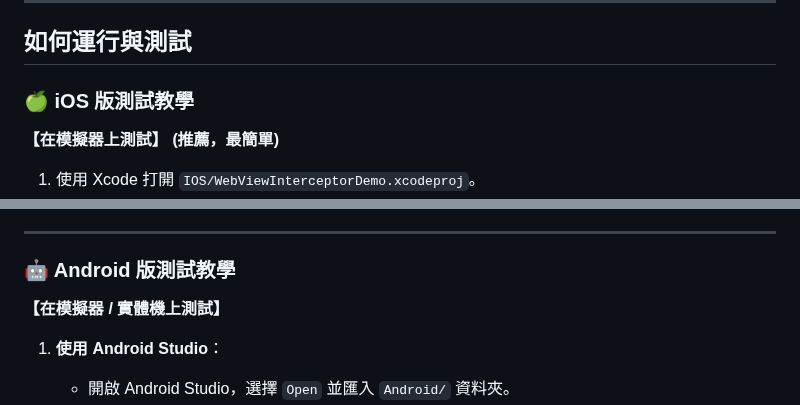
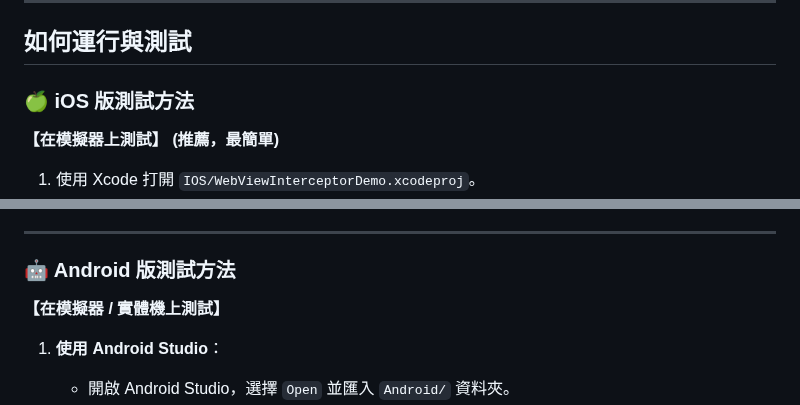
Before and after one commit to archer102125220/WebViewInterceptor, a Markdown page: README.md, 2 parts joined by grey strips. Rendered like a GitHub page.

Commit message:
docs: update README with installation and usage instructions

```diff
--- a/README.md
+++ b/README.md
@@ -20,7 +20,7 @@
 
 ## 如何運行與測試
 
-### 🍏 iOS 版測試教學
+### 🍏 iOS 版測試方法
 
 **【在模擬器上測試】 (推薦，最簡單)**
 1. 使用 Xcode 打開 `IOS/WebViewInterceptorDemo.xcodeproj`。
@@ -40,7 +40,7 @@
 
 ---
 
-### 🤖 Android 版測試教學
+### 🤖 Android 版測試方法
 
 **【在模擬器 / 實體機上測試】**
 1. **使用 Android Studio**：
```
